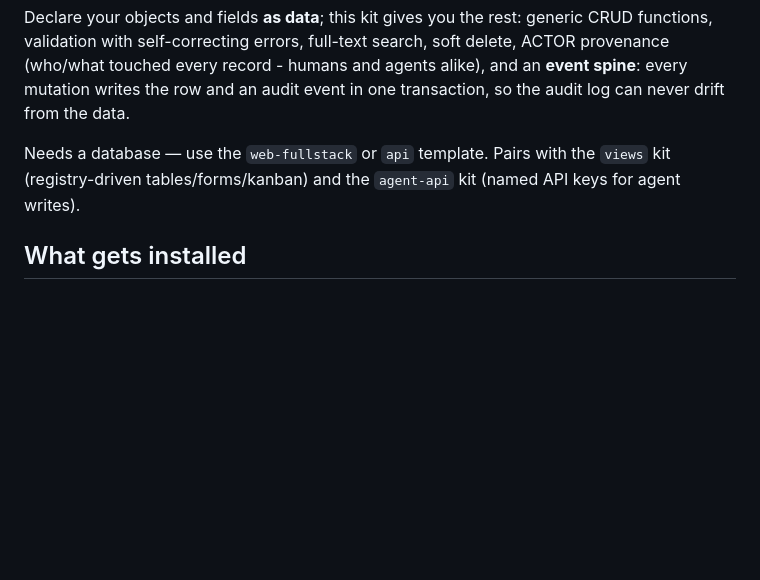
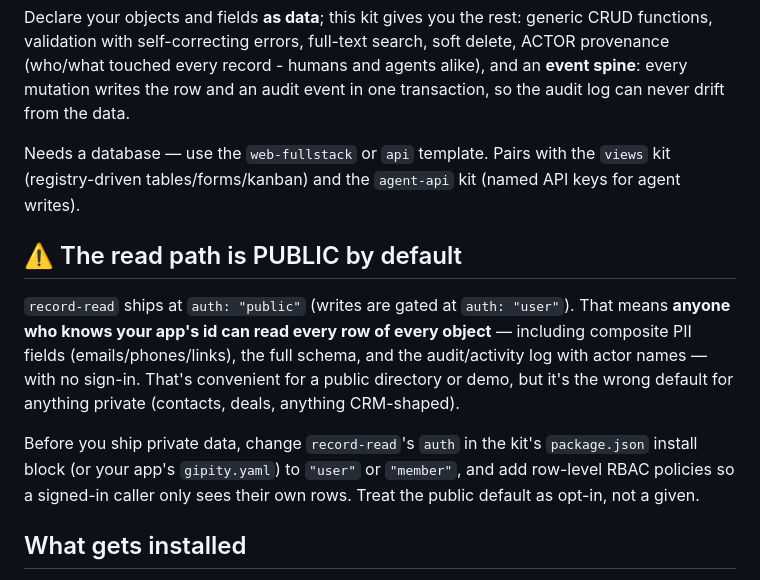
Before and after one commit to GipityAI/registry, a Markdown page: kits/records/README.md, the part around the change. Drawn GitHub-style; blank space fills up the shorter version.

Commit message:
WS-00130

```diff
--- a/kits/records/README.md
+++ b/kits/records/README.md
@@ -9,6 +9,20 @@ audit event in one transaction, so the audit log can never drift from the data.
 Needs a database — use the `web-fullstack` or `api` template. Pairs with the
 `views` kit (registry-driven tables/forms/kanban) and the `agent-api` kit
 (named API keys for agent writes).
+
+## ⚠️ The read path is PUBLIC by default
+
+`record-read` ships at `auth: "public"` (writes are gated at `auth: "user"`).
+That means **anyone who knows your app's id can read every row of every object**
+— including composite PII fields (emails/phones/links), the full schema, and the
+audit/activity log with actor names — with no sign-in. That's convenient for a
+public directory or demo, but it's the wrong default for anything private
+(contacts, deals, anything CRM-shaped).
+
+Before you ship private data, change `record-read`'s `auth` in the kit's
+`package.json` install block (or your app's `gipity.yaml`) to `"user"` or
+`"member"`, and add row-level RBAC policies so a signed-in caller only sees
+their own rows. Treat the public default as opt-in, not a given.
 
 ## What gets installed
 
```
